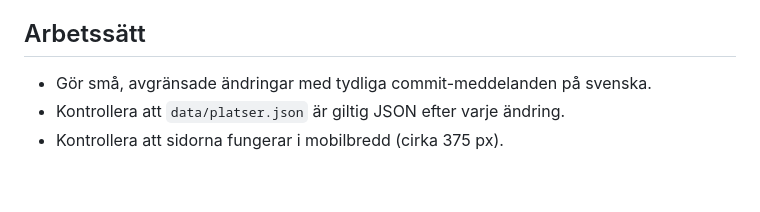
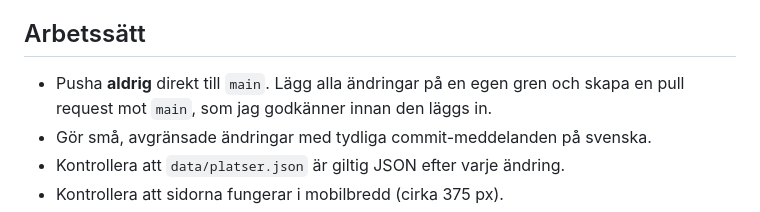
Before and after one commit to JediJonas/garden-ekon, a Markdown page: CLAUDE.md, the part around the change. GitHub-like rendering; blank space fills up the shorter version.

Commit message:
Lägg till regel: alla ändringar via pull request mot main (#2)
Claude-Session: https://claude.ai/code/session_013sGzSUpSxbw3sxoMpxkmqS

Co-authored-by: Claude <noreply@anthropic.com>

```diff
--- a/CLAUDE.md
+++ b/CLAUDE.md
@@ -70,6 +70,7 @@ Sajten finns på: svenska, engelska, tyska. Alla texter ska finnas på alla spr
 
 ## Arbetssätt
 
+* Pusha **aldrig** direkt till `main`. Lägg alla ändringar på en egen gren och skapa en pull request mot `main`, som jag godkänner innan den läggs in.
 * Gör små, avgränsade ändringar med tydliga commit-meddelanden på svenska.
 * Kontrollera att `data/platser.json` är giltig JSON efter varje ändring.
 * Kontrollera att sidorna fungerar i mobilbredd (cirka 375 px).
```
